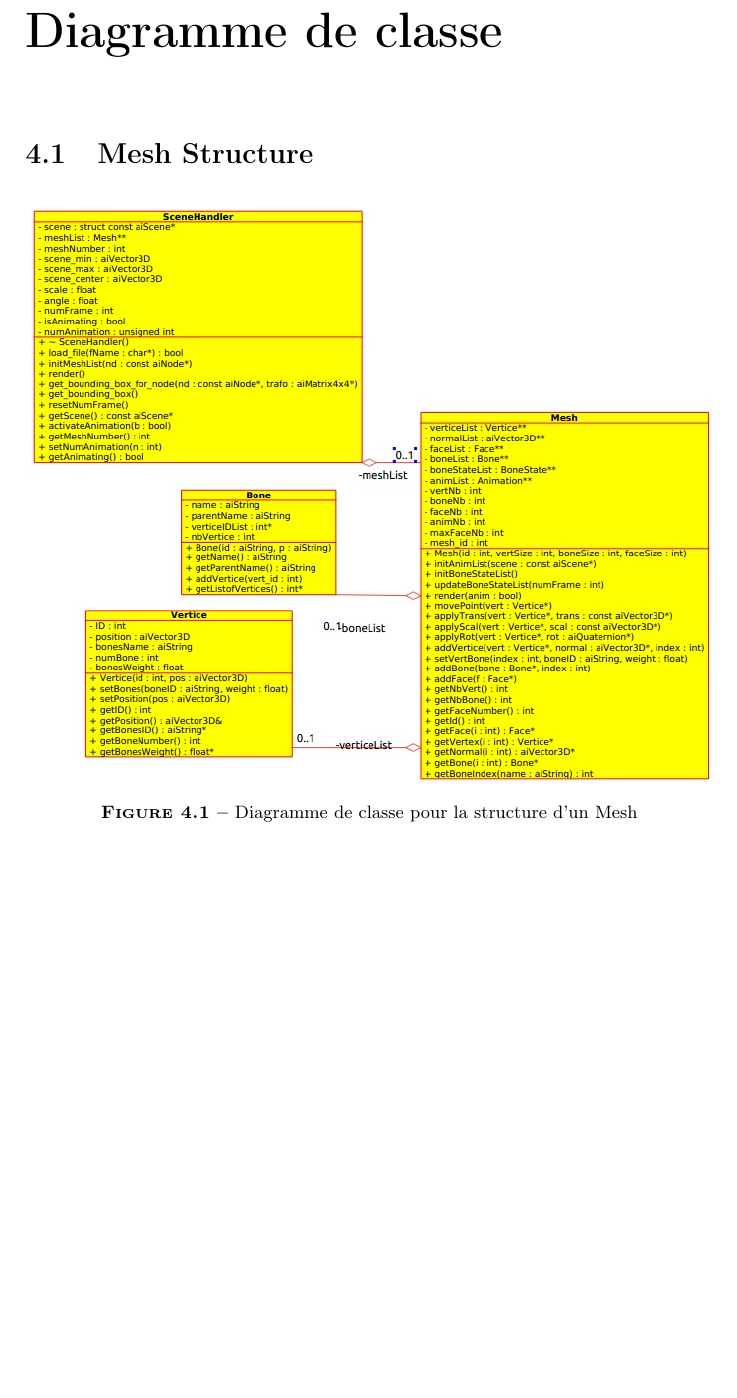
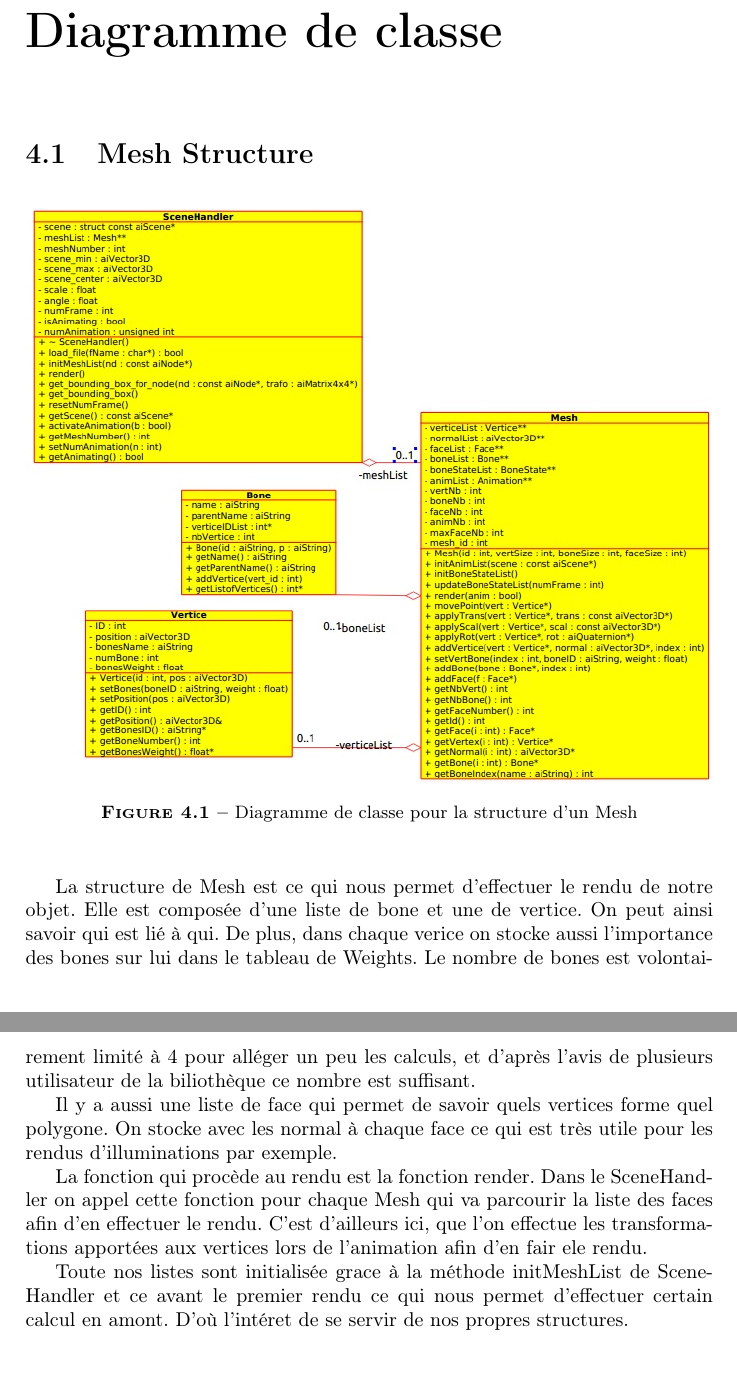
Before and after one commit to antoninwaltz/Dragon-Animation, a LaTeX document (rapport/IN55.tex): part of page 10 of 13 before the commit and two parts of pages 10 and 11 of 14 after it, the two joined at a grey line, cut so that both start at the same text, the shorter picture padded with empty space. Compiled offline with pdfLaTeX.

Commit message:
mesh structure description

```diff
--- a/rapport/IN55.tex
+++ b/rapport/IN55.tex
@@ -145,6 +145,13 @@
         \caption{Diagramme de classe pour la structure d'un Mesh}
     \end{center}
 \end{figure}
+    La structure de Mesh est ce qui nous permet d'effectuer le rendu de notre objet. Elle est composée d'une liste de bone et une de vertice. On peut ainsi savoir qui est lié à qui. De plus, dans chaque verice on stocke aussi l'importance des bones sur lui dans le tableau de Weights. Le nombre de bones est volontairement limité à 4 pour alléger un peu les calculs, et d'après l'avis de plusieurs utilisateur de la biliothèque ce nombre est suffisant.
+
+    Il y a aussi une liste de face qui permet de savoir quels vertices forme quel polygone. On stocke avec les normal à chaque face ce qui est très utile pour les rendus d'illuminations par exemple.
+
+    La fonction qui procède au rendu est la fonction render. Dans le SceneHandler on appel cette fonction pour chaque Mesh qui va parcourir la liste des faces afin d'en effectuer le rendu. C'est d'ailleurs ici, que l'on effectue les transformations apportées aux vertices lors de l'animation afin d'en fair ele rendu.
+
+    Toute nos listes sont initialisée grace à la méthode initMeshList de SceneHandler et ce avant le premier rendu ce qui nous permet d'effectuer certain calcul en amont. D'où l'intéret de se servir de nos propres structures.
 
 \par
 
```
